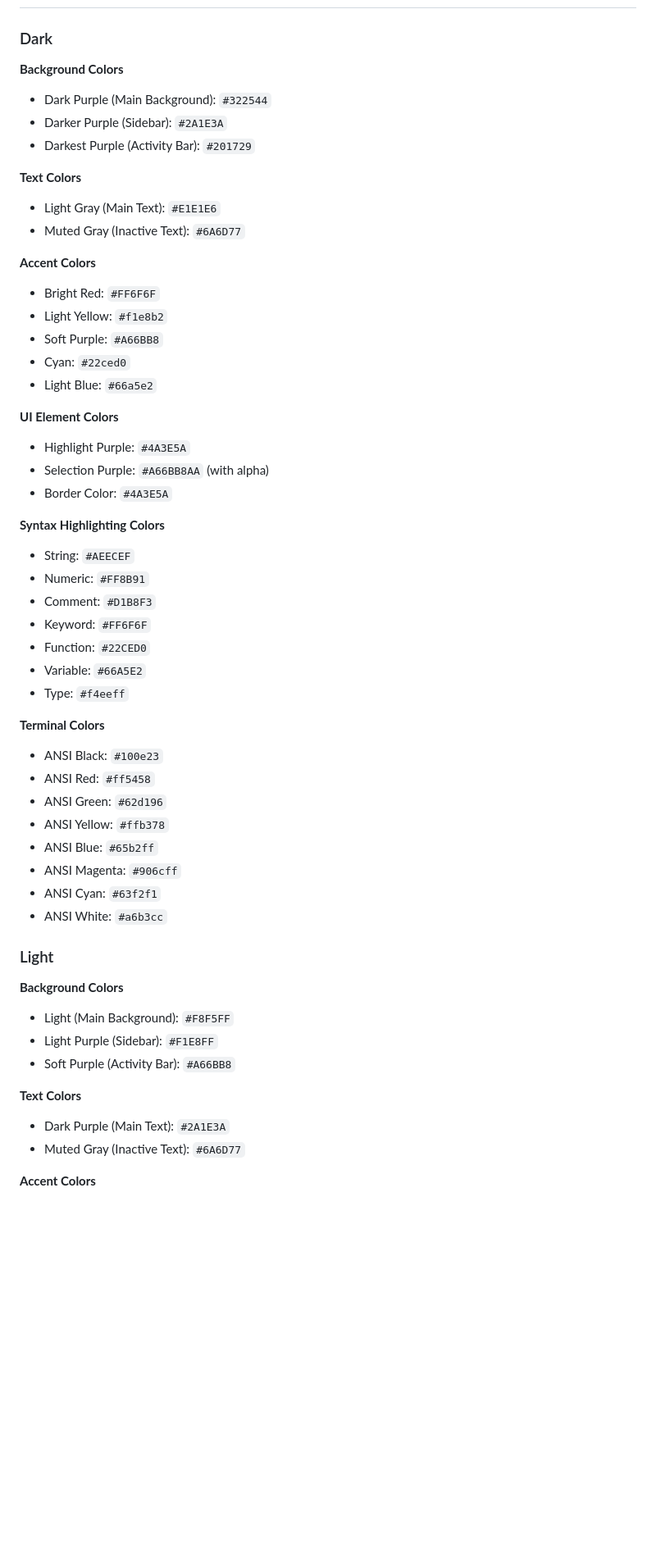
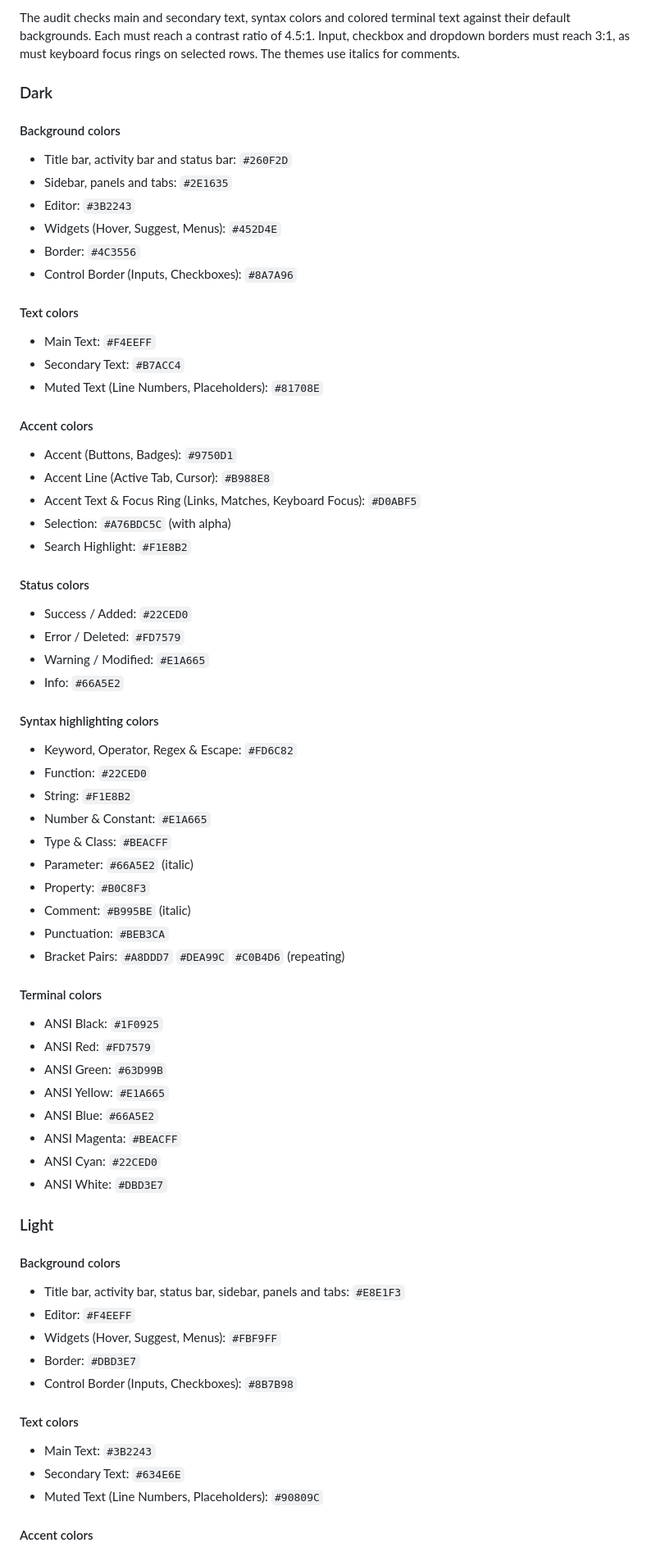
Before and after one commit to Kaleidosium/vikkie-theme, a Markdown page: README.md, the part around one of its changes. Shown at 82% size. GitHub-like rendering; blank space fills up the shorter version.

```diff
--- a/README.md
+++ b/README.md
@@ -16,64 +42,76 @@ Made for luavixen's Birthday.
+The audit checks main and secondary text, syntax colors and colored terminal text against their default backgrounds. Each must reach a contrast ratio of 4.5:1. Input, checkbox and dropdown borders must reach 3:1, as must keyboard focus rings on selected rows. The themes use italics for comments.
 
 ### Dark
 
-**Background Colors**
+#### Background colors
 
-- Dark Purple (Main Background): `#322544`
-- Darker Purple (Sidebar): `#2A1E3A`
-- Darkest Purple (Activity Bar): `#201729`
+- Title bar, activity bar and status bar: `#260F2D`
+- Sidebar, panels and tabs: `#2E1635`
+- Editor: `#3B2243`
+- Widgets (Hover, Suggest, Menus): `#452D4E`
+- Border: `#4C3556`
+- Control Border (Inputs, Checkboxes): `#8A7A96`
 
-**Text Colors**
+#### Text colors
 
-- Light Gray (Main Text): `#E1E1E6`
-- Muted Gray (Inactive Text): `#6A6D77`
+- Main Text: `#F4EEFF`
+- Secondary Text: `#B7ACC4`
+- Muted Text (Line Numbers, Placeholders): `#81708E`
 
-**Accent Colors**
+#### Accent colors
 
-- Bright Red: `#FF6F6F`
-- Light Yellow: `#f1e8b2`
-- Soft Purple: `#A66BB8`
-- Cyan: `#22ced0`
-- Light Blue: `#66a5e2`
+- Accent (Buttons, Badges): `#9750D1`
+- Accent Line (Active Tab, Cursor): `#B988E8`
+- Accent Text & Focus Ring (Links, Matches, Keyboard Focus): `#D0ABF5`
+- Selection: `#A76BDC5C` (with alpha)
+- Search Highlight: `#F1E8B2`
 
-**UI Element Colors**
+#### Status colors
 
-- Highlight Purple: `#4A3E5A`
-- Selection Purple: `#A66BB8AA` (with alpha)
-- Border Color: `#4A3E5A`
+- Success / Added: `#22CED0`
+- Error / Deleted: `#FD7579`
+- Warning / Modified: `#E1A665`
+- Info: `#66A5E2`
 
-**Syntax Highlighting Colors**
+#### Syntax highlighting colors
 
-- String: `#AEECEF`
-- Numeric: `#FF8B91`
-- Comment: `#D1B8F3`
-- Keyword: `#FF6F6F`
+- Keyword, Operator, Regex & Escape: `#FD6C82`
 - Function: `#22CED0`
-- Variable: `#66A5E2`
-- Type: `#f4eeff`
+- String: `#F1E8B2`
+- Number & Constant: `#E1A665`
+- Type & Class: `#BEACFF`
+- Parameter: `#66A5E2` (italic)
+- Property: `#B0C8F3`
+- Comment: `#B995BE` (italic)
+- Punctuation: `#BEB3CA`
+- Bracket Pairs: `#A8DDD7` `#DEA99C` `#C0B4D6` (repeating)
 
-**Terminal Colors**
+#### Terminal colors
 
-- ANSI Black: `#100e23`
-- ANSI Red: `#ff5458`
-- ANSI Green: `#62d196`
-- ANSI Yellow: `#ffb378`
-- ANSI Blue: `#65b2ff`
-- ANSI Magenta: `#906cff`
-- ANSI Cyan: `#63f2f1`
-- ANSI White: `#a6b3cc`
+- ANSI Black: `#1F0925`
+- ANSI Red: `#FD7579`
+- ANSI Green: `#63D99B`
+- ANSI Yellow: `#E1A665`
+- ANSI Blue: `#66A5E2`
+- ANSI Magenta: `#BEACFF`
+- ANSI Cyan: `#22CED0`
+- ANSI White: `#DBD3E7`
 
 ### Light
 
-**Background Colors**
+#### Background colors
 
-- Light (Main Background): `#F8F5FF`
-- Light Purple (Sidebar): `#F1E8FF`
-- Soft Purple (Activity Bar): `#A66BB8`
+- Title bar, activity bar, status bar, sidebar, panels and tabs: `#E8E1F3`
+- Editor: `#F4EEFF`
+- Widgets (Hover, Suggest, Menus): `#FBF9FF`
+- Border: `#DBD3E7`
+- Control Border (Inputs, Checkboxes): `#8B7B98`
 
-**Text Colors**
+#### Text colors
 
-- Dark Purple (Main Text): `#2A1E3A`
-- Muted Gray (Inactive Text): `#6A6D77`
+- Main Text: `#3B2243`
+- Secondary Text: `#634E6E`
+- Muted Text (Line Numbers, Placeholders): `#90809C`
 
-**Accent Colors**
+#### Accent colors
 
```
Also changed, not shown: other parts of README.md (+86 -29 lines), CHANGELOG.md (+13 -0 lines), images/dark.png, images/light.png, 8 other files.
